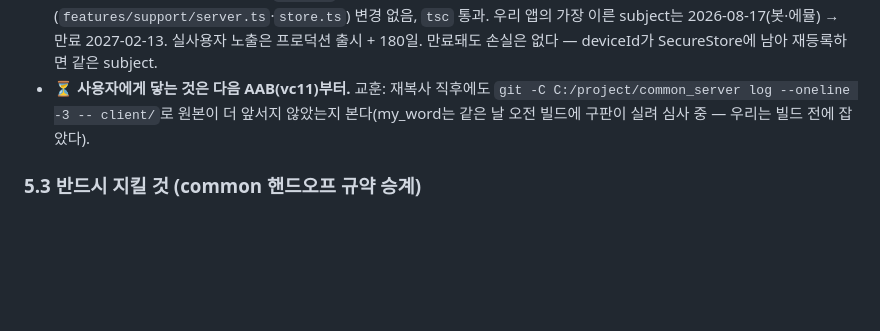
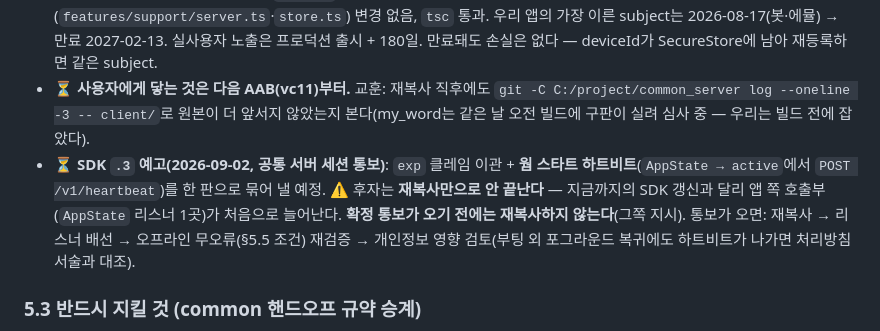
Before and after one commit to sonwheesung/idea_repository, a Markdown page: docs/ARCHITECTURE.md, the part around the change. Rendered like a GitHub page; blank space fills up the shorter version.

Commit message:
260902 :: [문서] SDK .3 예고 기록 — 다음 갱신은 재복사만으로 안 끝난다(AppState 리스너 신설 예정)
공통 서버 세션 통보(2026-09-02): `.3`은 exp 클레임 이관 + 웜 스타트 하트비트(AppState→active에서
POST /v1/heartbeat)를 묶어 낼 예정이고, 후자는 앱 쪽 호출부가 처음으로 늘어난다. 지금까지
"SDK 갱신 = 재복사만"이 전제였는데 그게 깨지는 첫 판이라 ARCHITECTURE §5.6에 예고를 적었다:

- 확정 통보 전 재복사 금지(그쪽 지시)
- 통보 오면: 재복사 → 리스너 배선 → 오프라인 무오류 재검증(§5.5 사용자 조건) → 개인정보 영향
  검토(포그라운드 복귀 하트비트가 처리방침 서술과 어긋나지 않는지)

부수: 어제 회신했던 expo-updates 상태(저장소 ✅ / 라이브 ❌ vc11부터)는 공통 서버 세션이
common/PLAY_CONSOLE_STATUS.md에 2열 표로 반영 완료 — 우리 레포 변경 없음.

Co-Authored-By: Claude Fable 5 <noreply@anthropic.com>
Claude-Session: https://claude.ai/code/session_019NYi9jeeCGaqKZWmepa16d

```diff
--- a/docs/ARCHITECTURE.md
+++ b/docs/ARCHITECTURE.md
@@ -171,6 +171,7 @@ common_server가 2026-09-01 활성 지표(DAU/WAU/MAU, `subject_active_day`)를
 - **SDK `.2`**: `fetchBootstrap()`이 `session.token`을 `replaceToken()`으로 조용히 교체(호출부에 노출 없음) · `isSignedIn()` = `tokenAlive()`(payload `iat` + `SESSION_TTL_DAYS = 180`, 파싱 실패 = 죽은 것으로 fail-closed). **`SESSION_TTL_DAYS`는 서버 `TOKEN_TTL_MS`의 사본 — 손대지 않는다**(서버 TTL 상향안은 공통 서버 세션이 검토 후 철회: 앱 상수와 갈라지는 부채 > 잔여 리스크 "OTA도 못 받고 180일간 문의 0건인 사용자의 DAU 한 줄").
 - **서버만으로는 안 된다** — 구 SDK는 `session` 필드를 버린다. 앱 재복사가 필수. 호출부(`features/support/server.ts`·`store.ts`) 변경 없음, `tsc` 통과. 우리 앱의 가장 이른 subject는 2026-08-17(봇·에뮬) → 만료 2027-02-13. 실사용자 노출은 프로덕션 출시 + 180일. 만료돼도 손실은 없다 — deviceId가 SecureStore에 남아 재등록하면 같은 subject.
 - ⏳ **사용자에게 닿는 것은 다음 AAB(vc11)부터.** 교훈: 재복사 직후에도 `git -C C:/project/common_server log --oneline -3 -- client/`로 원본이 더 앞서지 않았는지 본다(my_word는 같은 날 오전 빌드에 구판이 실려 심사 중 — 우리는 빌드 전에 잡았다).
+- ⏳ **SDK `.3` 예고(2026-09-02, 공통 서버 세션 통보)**: `exp` 클레임 이관 + **웜 스타트 하트비트**(`AppState → active`에서 `POST /v1/heartbeat`)를 한 판으로 묶어 낼 예정. ⚠ 후자는 **재복사만으로 안 끝난다** — 지금까지의 SDK 갱신과 달리 앱 쪽 호출부(`AppState` 리스너 1곳)가 처음으로 늘어난다. **확정 통보가 오기 전에는 재복사하지 않는다**(그쪽 지시). 통보가 오면: 재복사 → 리스너 배선 → 오프라인 무오류(§5.5 조건) 재검증 → 개인정보 영향 검토(부팅 외 포그라운드 복귀에도 하트비트가 나가면 처리방침 서술과 대조).
 
 ### 5.3 반드시 지킬 것 (common 핸드오프 규약 승계)
 
```
